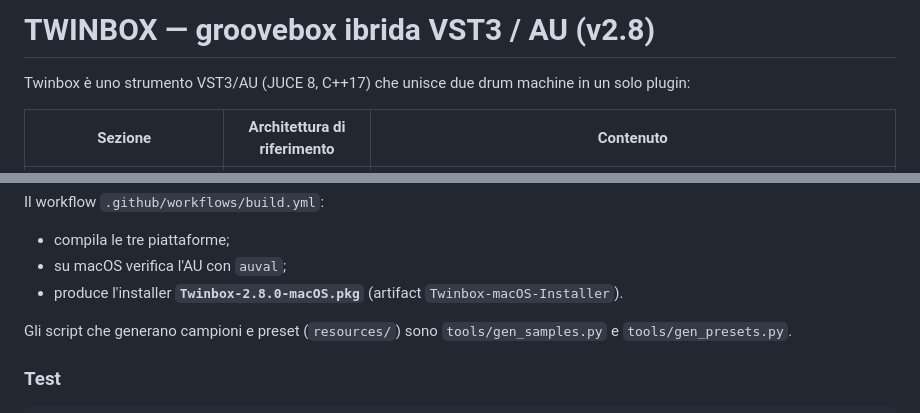
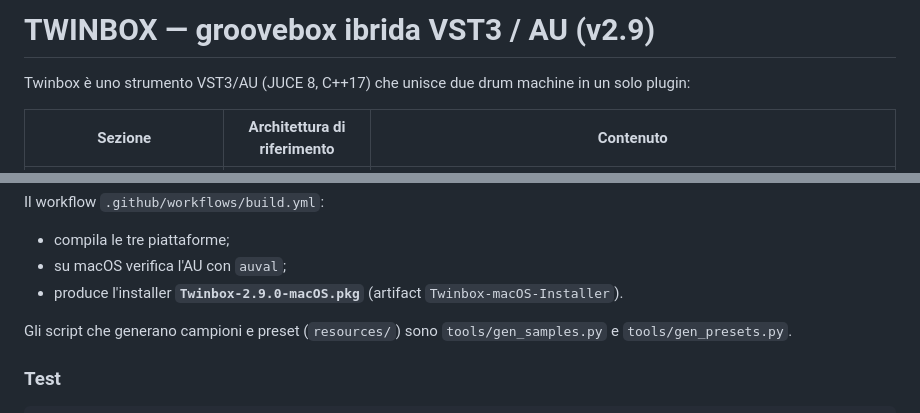
Before and after one commit to MttLsa/TMFU-audiovibe, a Markdown page: README.md, 2 parts joined by grey strips. Rendered like a GitHub page.

```diff
--- a/README.md
+++ b/README.md
@@ -1,4 +1,4 @@
-# TWINBOX — groovebox ibrida VST3 / AU (v2.8)
+# TWINBOX — groovebox ibrida VST3 / AU (v2.9)
 
 Twinbox è uno strumento VST3/AU (JUCE 8, C++17) che unisce due drum machine in un solo plugin:
 
@@ -164,7 +164,7 @@ JUCE 8.0.4 viene scaricato in automatico.
 Il workflow `.github/workflows/build.yml`:
 - compila le tre piattaforme;
 - su macOS verifica l'AU con `auval`;
-- produce l'installer **`Twinbox-2.8.0-macOS.pkg`** (artifact `Twinbox-macOS-Installer`).
+- produce l'installer **`Twinbox-2.9.0-macOS.pkg`** (artifact `Twinbox-macOS-Installer`).
 
 Gli script che generano campioni e preset (`resources/`) sono `tools/gen_samples.py` e `tools/gen_presets.py`.
 
```
Also changed, not shown: other parts of README.md (+3 -3 lines), docs/gui_main.png, docs/win_B_hat.png, 10 other files.
